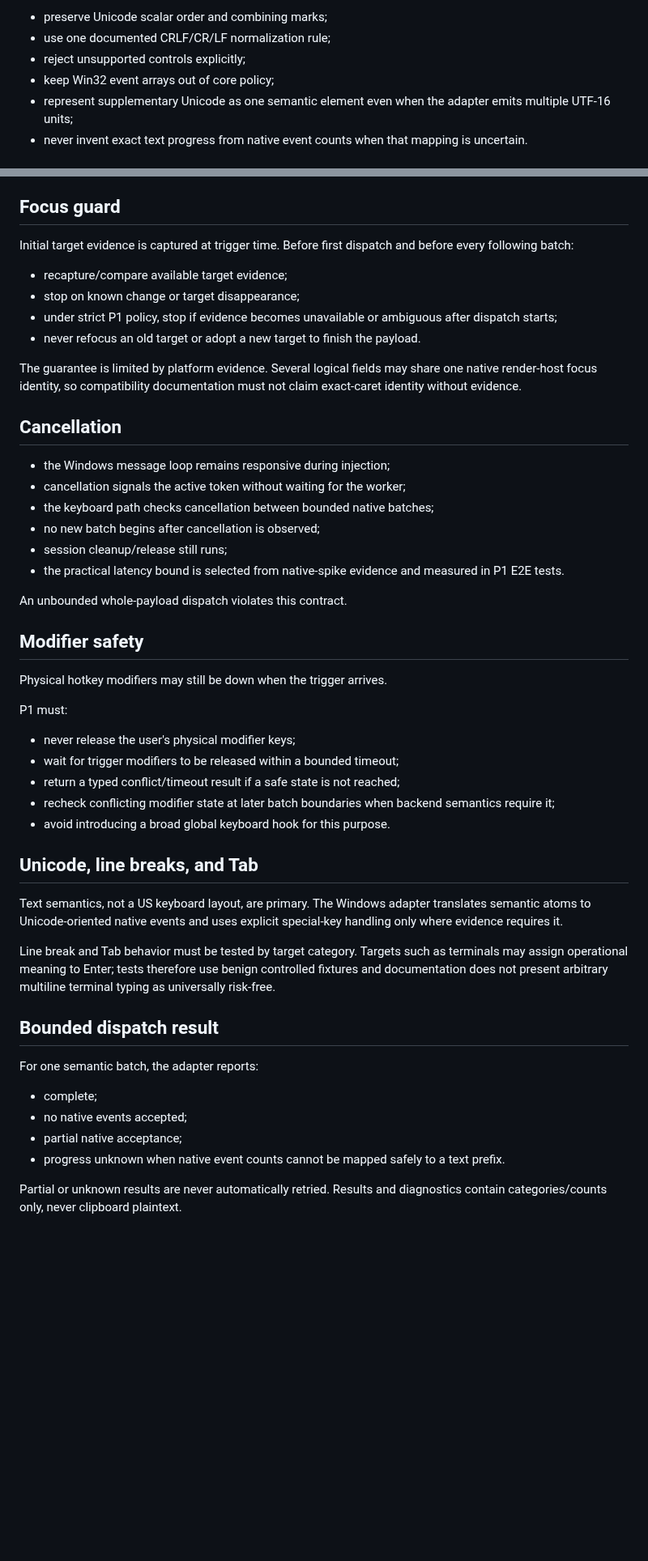
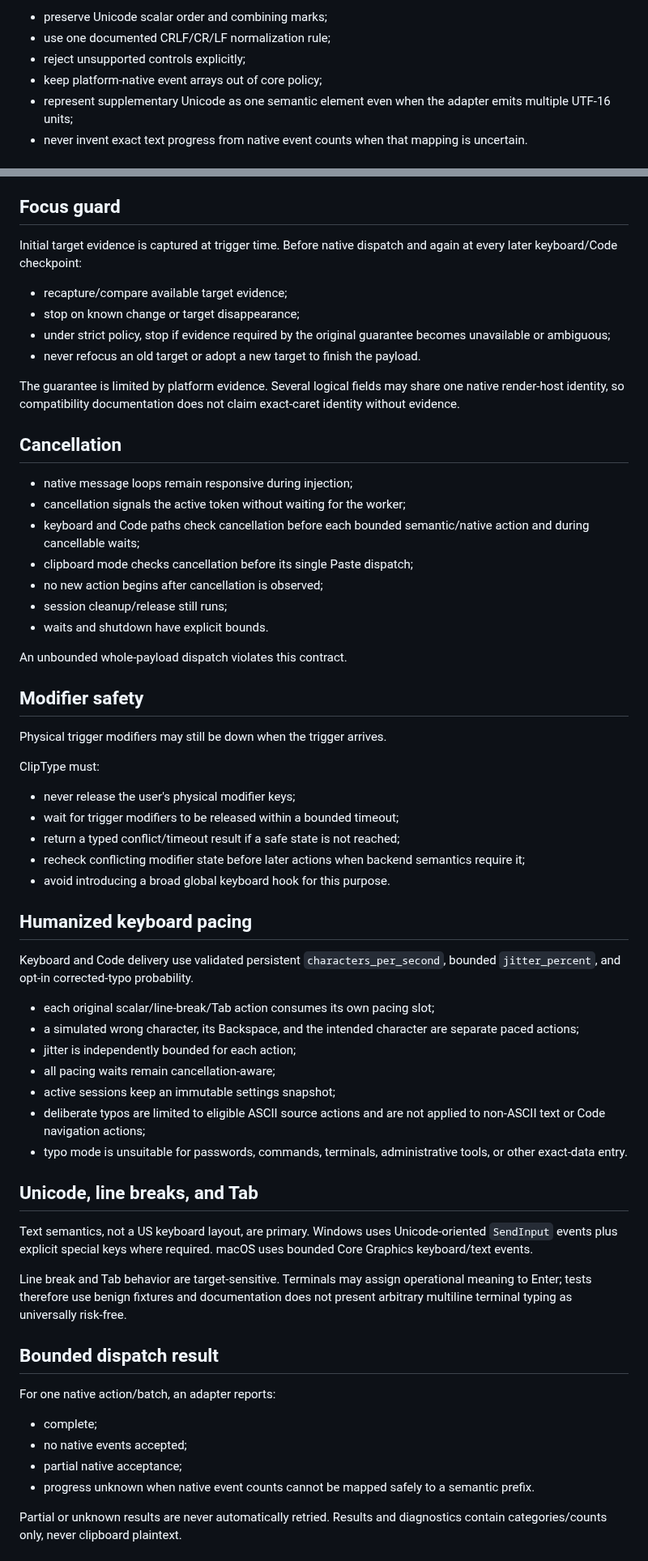
Before and after one commit to yhan-sun/ClipType, a Markdown page: docs/INJECTION_ENGINE.md, 2 parts joined by grey strips. Shown at 81% size. GitHub-like rendering; blank space fills up the shorter version.

```diff
--- a/docs/INJECTION_ENGINE.md
+++ b/docs/INJECTION_ENGINE.md
@@ -98,7 +74,7 @@ Requirements:
 - preserve Unicode scalar order and combining marks;
 - use one documented CRLF/CR/LF normalization rule;
 - reject unsupported controls explicitly;
-- keep Win32 event arrays out of core policy;
+- keep platform-native event arrays out of core policy;
 - represent supplementary Unicode as one semantic element even when the adapter emits multiple UTF-16 units;
 - never invent exact text progress from native event counts when that mapping is uncertain.
 
@@ -121,52 +97,65 @@ At most one active session exists. Reservation happens before worker creation. A
 
 ## Focus guard
 
-Initial target evidence is captured at trigger time. Before first dispatch and before every following batch:
+Initial target evidence is captured at trigger time. Before native dispatch and again at every later keyboard/Code checkpoint:
 
 - recapture/compare available target evidence;
 - stop on known change or target disappearance;
-- under strict P1 policy, stop if evidence becomes unavailable or ambiguous after dispatch starts;
+- under strict policy, stop if evidence required by the original guarantee becomes unavailable or ambiguous;
 - never refocus an old target or adopt a new target to finish the payload.
 
-The guarantee is limited by platform evidence. Several logical fields may share one native render-host focus identity, so compatibility documentation must not claim exact-caret identity without evidence.
+The guarantee is limited by platform evidence. Several logical fields may share one native render-host identity, so compatibility documentation does not claim exact-caret identity without evidence.
 
 ## Cancellation
 
-- the Windows message loop remains responsive during injection;
+- native message loops remain responsive during injection;
 - cancellation signals the active token without waiting for the worker;
-- the keyboard path checks cancellation between bounded native batches;
-- no new batch begins after cancellation is observed;
+- keyboard and Code paths check cancellation before each bounded semantic/native action and during cancellable waits;
+- clipboard mode checks cancellation before its single Paste dispatch;
+- no new action begins after cancellation is observed;
 - session cleanup/release still runs;
-- the practical latency bound is selected from native-spike evidence and measured in P1 E2E tests.
+- waits and shutdown have explicit bounds.
 
 An unbounded whole-payload dispatch violates this contract.
 
 ## Modifier safety
 
-Physical hotkey modifiers may still be down when the trigger arrives.
+Physical trigger modifiers may still be down when the trigger arrives.
 
-P1 must:
+ClipType must:
 
 - never release the user's physical modifier keys;
 - wait for trigger modifiers to be released within a bounded timeout;
 - return a typed conflict/timeout result if a safe state is not reached;
-- recheck conflicting modifier state at later batch boundaries when backend semantics require it;
+- recheck conflicting modifier state before later actions when backend semantics require it;
 - avoid introducing a broad global keyboard hook for this purpose.
+
+## Humanized keyboard pacing
+
+Keyboard and Code delivery use validated persistent `characters_per_second`, bounded `jitter_percent`, and opt-in corrected-typo probability.
+
+- each original scalar/line-break/Tab action consumes its own pacing slot;
+- a simulated wrong character, its Backspace, and the intended character are separate paced actions;
+- jitter is independently bounded for each action;
+- all pacing waits remain cancellation-aware;
+- active sessions keep an immutable settings snapshot;
+- deliberate typos are limited to eligible ASCII source actions and are not applied to non-ASCII text or Code navigation actions;
+- typo mode is unsuitable for passwords, commands, terminals, administrative tools, or other exact-data entry.
 
 ## Unicode, line breaks, and Tab
 
-Text semantics, not a US keyboard layout, are primary. The Windows adapter translates semantic atoms to Unicode-oriented native events and uses explicit special-key handling only where evidence requires it.
+Text semantics, not a US keyboard layout, are primary. Windows uses Unicode-oriented `SendInput` events plus explicit special keys where required. macOS uses bounded Core Graphics keyboard/text events.
 
-Line break and Tab behavior must be tested by target category. Targets such as terminals may assign operational meaning to Enter; tests therefore use benign controlled fixtures and documentation does not present arbitrary multiline terminal typing as universally risk-free.
+Line break and Tab behavior are target-sensitive. Terminals may assign operational meaning to Enter; tests therefore use benign fixtures and documentation does not present arbitrary multiline terminal typing as universally risk-free.
 
 ## Bounded dispatch result
 
-For one semantic batch, the adapter reports:
+For one native action/batch, an adapter reports:
 
 - complete;
 - no native events accepted;
 - partial native acceptance;
-- progress unknown when native event counts cannot be mapped safely to a text prefix.
+- progress unknown when native event counts cannot be mapped safely to a semantic prefix.
 
 Partial or unknown results are never automatically retried. Results and diagnostics contain categories/counts only, never clipboard plaintext.
 
```
Also changed, not shown: other parts of docs/INJECTION_ENGINE.md (+47 -50 lines).
